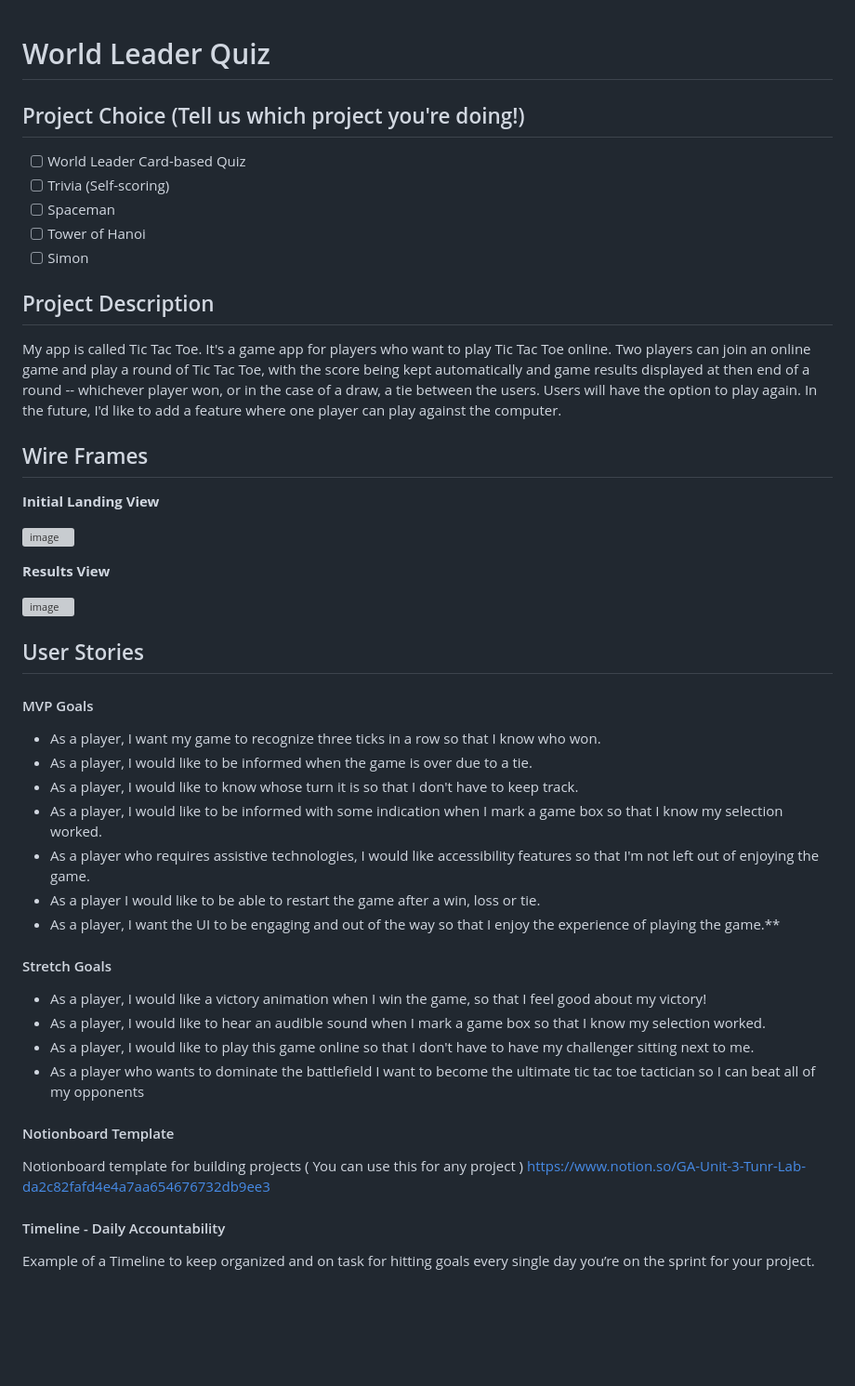
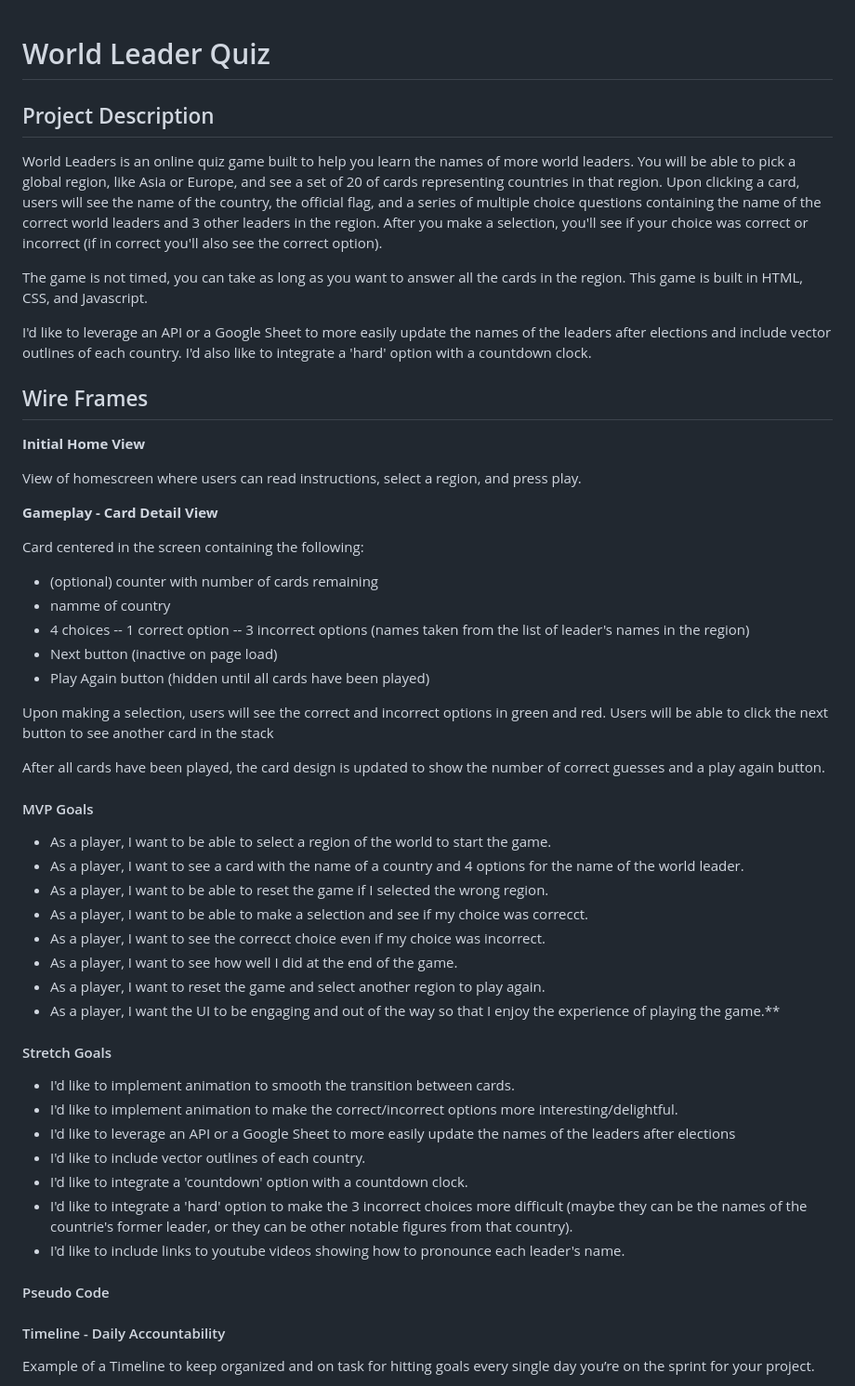
Before and after one commit to Stephen-c-Kelly/WorldLeaderQuiz, a Markdown page: README.md, the part around the change. Shown at 93% size. Rendered like a GitHub page; blank space fills up the shorter version; grey boxes are pictures that could not be loaded.

```diff
--- a/README.md
+++ b/README.md
@@ -1,49 +1,59 @@
 # World Leader Quiz
-
-## Project Choice (Tell us which project you're doing!)
-
-- [ ] World Leader Card-based Quiz
-- [ ] Trivia (Self-scoring)
-- [ ] Spaceman
-- [ ] Tower of Hanoi
-- [ ] Simon
 
 ## Project Description
 
-My app is called Tic Tac Toe. It's a game app for players who want to play Tic Tac Toe online. Two players can join an online game and play a round of Tic Tac Toe, with the score being kept automatically and game results displayed at then end of a round -- whichever player won, or in the case of a draw, a tie between the users. Users will have the option to play again. In the future, I'd like to add a feature where one player can play against the computer.
+World Leaders is an online quiz game built to help you learn the names of more world leaders.  You will be able to pick a global region, like Asia or Europe, and see a set of 20 of cards representing countries in that region.  Upon clicking a card, users will see the name of the country, the official flag, and a series of multiple choice questions containing the name of the correct world leaders and 3 other leaders in the region. After you make a selection, you'll see if your choice was correct or incorrect (if in correct you'll also see the correct option).
+
+The game is not timed, you can take as long as you want to answer all the cards in the region.  This game is built in HTML, CSS, and Javascript.
+
+I'd like to leverage an API or a Google Sheet to more easily update the names of the leaders after elections and include vector outlines of each country.  I'd also like to integrate a 'hard' option with a  countdown clock.
 
 ## Wire Frames
 
-**Initial Landing View**
+**Initial Home View**
 
-![image](https://media.git.generalassemb.ly/user/21811/files/0f7aee00-c1d9-11ea-9dad-de086a5c91fc)
+View of homescreen where users can read instructions, select a region, and press play.
 
-**Results View**
+**Gameplay - Card Detail View**
 
-![image](https://media.git.generalassemb.ly/user/21811/files/1a358300-c1d9-11ea-95da-6c14aefb0f18)
+Card centered in the screen containing the following:
+- (optional) counter with number of cards remaining
+- namme of country
+- 4 choices
+-- 1 correct option
+-- 3 incorrect options (names taken from the list of leader's names in the region)
+- Next button (inactive on page load)
+- Play Again button (hidden until all cards have been played)
 
-## User Stories
+Upon making a selection, users will see the correct and incorrect options in green and red. Users will be able to click the next button to see another card in the stack
+
+After all cards have been played, the card design is updated to show the number of correct guesses and a play again button.
 
 #### MVP Goals
 
-- As a player, I want my game to recognize three ticks in a row so that I know who won.
-- As a player, I would like to be informed when the game is over due to a tie.
-- As a player, I would like to know whose turn it is so that I don't have to keep track.
-- As a player, I would like to be informed with some indication when I mark a game box so that I know my selection worked.
-- As a player who requires assistive technologies, I would like accessibility features so that I'm not left out of enjoying the game.
-- As a player I would like to be able to restart the game after a win, loss or tie.
+- As a player, I want to be able to select a region of the world to start the game.
+- As a player, I want to see a card with the name of a country and 4 options for the name of the world leader.
+- As a player, I want to be able to reset the game if I selected the wrong region.
+- As a player, I want to be able to make a selection and see if my choice was correcct.
+- As a player, I want to see the correcct choice even if my choice was incorrect.
+- As a player, I want to see how well I did at the end of the game.
+- As a player, I want to reset the game and select another region to play again.
 - As a player, I want the UI to be engaging and out of the way so that I enjoy the experience of playing the game.\*\*
 
 #### Stretch Goals
 
-- As a player, I would like a victory animation when I win the game, so that I feel good about my victory!
-- As a player, I would like to hear an audible sound when I mark a game box so that I know my selection worked.
-- As a player, I would like to play this game online so that I don't have to have my challenger sitting next to me.
-- As a player who wants to dominate the battlefield I want to become the ultimate tic tac toe tactician so I can beat all of my opponents
+- I'd like to implement animation to smooth the transition between cards.
+- I'd like to implement animation to make the correct/incorrect options more interesting/delightful.
+- I'd like to leverage an API or a Google Sheet to more easily update the names of the leaders after elections
+- I'd like to include vector outlines of each country.
+- I'd like to integrate a 'countdown' option with a  countdown clock.
+- I'd like to integrate a 'hard' option to make the 3 incorrect choices more difficult (maybe they can be the names of the countrie's former leader, or they can be other notable figures from that country).
+- I'd like to include links to youtube videos showing how to pronounce each leader's name.
 
-#### Notionboard Template
-Notionboard template for building projects ( You can use this for any project )
-https://www.notion.so/GA-Unit-3-Tunr-Lab-da2c82fafd4e4a7aa654676732db9ee3
+#### Pseudo Code
+
+
+
 
 #### Timeline - Daily Accountability
 Example of a Timeline to keep organized and on task for hitting goals every single day you’re on the sprint for your project.
```
